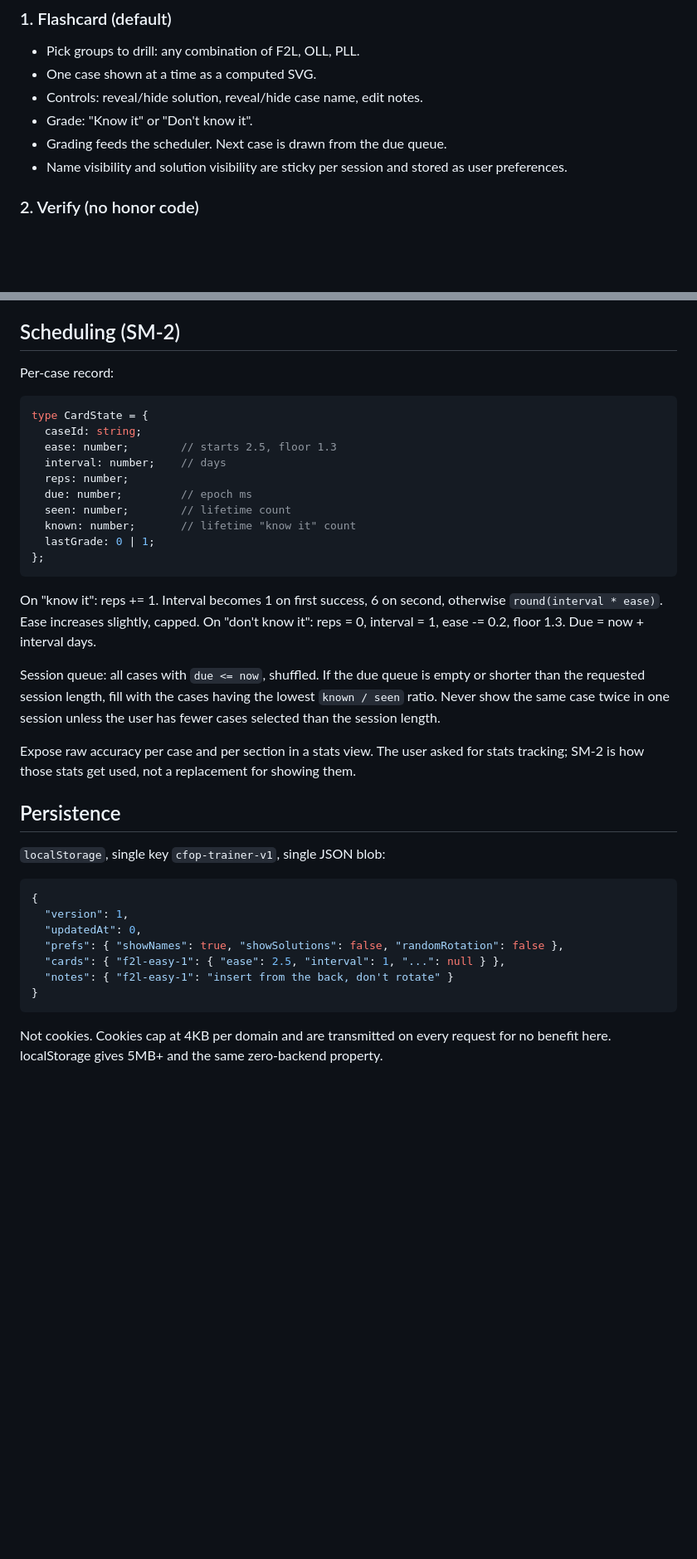
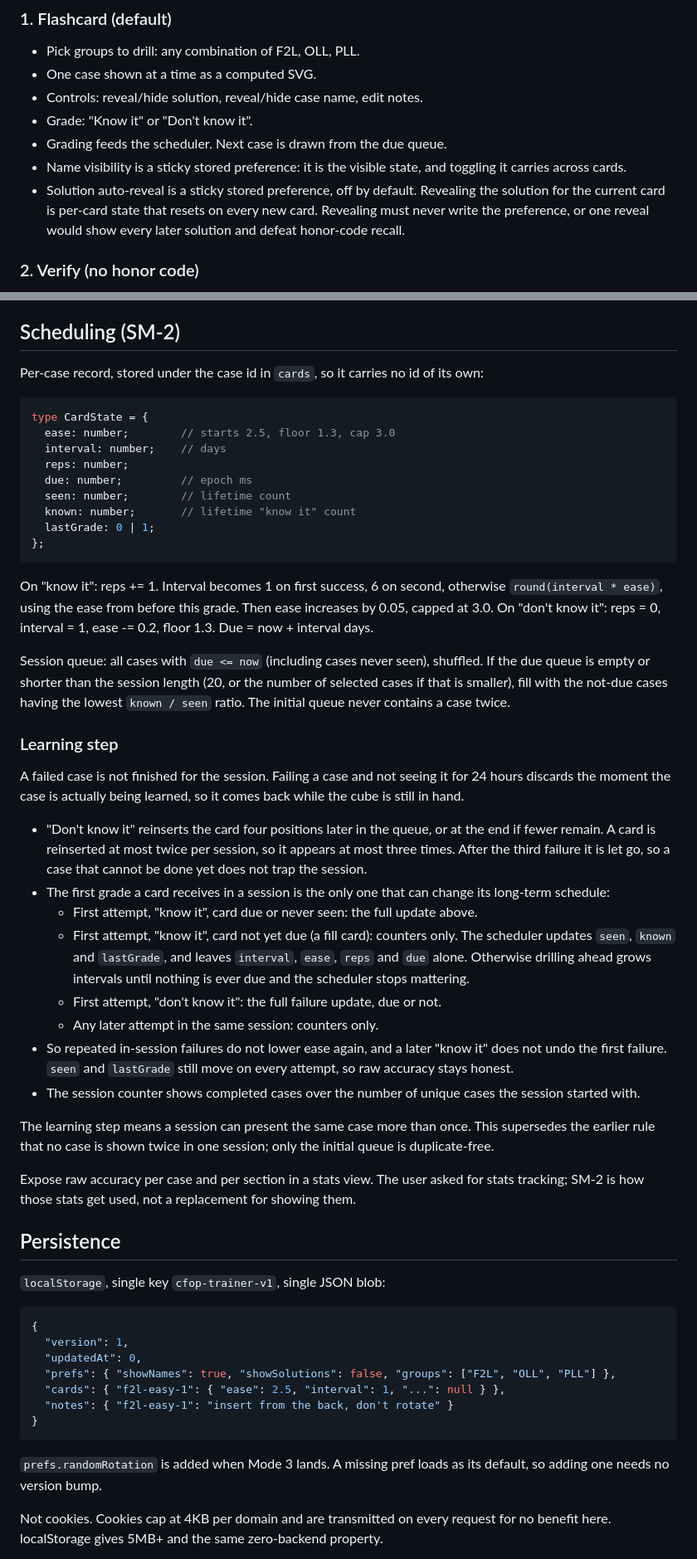
Before and after one commit to paragne/cfop-trainer, a Markdown page: SPEC.md, 2 parts joined by grey strips. Shown at 83% size. GitHub-like rendering; blank space fills up the shorter version.

Commit message:
docs(spec): learning step, counters-only early reviews, and stored-shape changes
Failed cards return within the session (+4 positions, at most 2
reinsertions). Only a card's first attempt in a session can change its
long-term schedule; a success on a not-yet-due card updates counters only.
This supersedes "never show the same case twice in one session".

CardState drops caseId (the cards map key is the id), prefs gains groups,
and randomRotation waits for Mode 3. Reveal is per-card; showSolutions is
auto-reveal.

````diff
--- a/SPEC.md
+++ b/SPEC.md
@@ -85,8 +85,12 @@ AUF (U, U', U2) is safe because U turns leave centers home.
 - Controls: reveal/hide solution, reveal/hide case name, edit notes.
 - Grade: "Know it" or "Don't know it".
 - Grading feeds the scheduler. Next case is drawn from the due queue.
-- Name visibility and solution visibility are sticky per session and stored
-  as user preferences.
+- Name visibility is a sticky stored preference: it is the visible state, and
+  toggling it carries across cards.
+- Solution auto-reveal is a sticky stored preference, off by default. Revealing
+  the solution for the current card is per-card state that resets on every new
+  card. Revealing must never write the preference, or one reveal would show
+  every later solution and defeat honor-code recall.
 
 ### 2. Verify (no honor code)
 
@@ -118,12 +122,12 @@ hook that lets you recall the alg without seeing it.
 
 ## Scheduling (SM-2)
 
-Per-case record:
+Per-case record, stored under the case id in `cards`, so it carries no id of
+its own:
 
 ```ts
 type CardState = {
-  caseId: string;
-  ease: number;        // starts 2.5, floor 1.3
+  ease: number;        // starts 2.5, floor 1.3, cap 3.0
   interval: number;    // days
   reps: number;
   due: number;         // epoch ms
@@ -134,14 +138,45 @@ type CardState = {
 ```
 
 On "know it": reps += 1. Interval becomes 1 on first success, 6 on second,
-otherwise `round(interval * ease)`. Ease increases slightly, capped.
+otherwise `round(interval * ease)`, using the ease from before this grade. Then
+ease increases by 0.05, capped at 3.0.
 On "don't know it": reps = 0, interval = 1, ease -= 0.2, floor 1.3.
 Due = now + interval days.
 
-Session queue: all cases with `due <= now`, shuffled. If the due queue is empty
-or shorter than the requested session length, fill with the cases having the
-lowest `known / seen` ratio. Never show the same case twice in one session
-unless the user has fewer cases selected than the session length.
+Session queue: all cases with `due <= now` (including cases never seen),
+shuffled. If the due queue is empty or shorter than the session length (20, or
+the number of selected cases if that is smaller), fill with the not-due cases
+having the lowest `known / seen` ratio. The initial queue never contains a case
+twice.
+
+### Learning step
+
+A failed case is not finished for the session. Failing a case and not seeing it
+for 24 hours discards the moment the case is actually being learned, so it comes
+back while the cube is still in hand.
+
+- "Don't know it" reinserts the card four positions later in the queue, or at
+  the end if fewer remain. A card is reinserted at most twice per session, so it
+  appears at most three times. After the third failure it is let go, so a case
+  that cannot be done yet does not trap the session.
+- The first grade a card receives in a session is the only one that can change
+  its long-term schedule:
+  - First attempt, "know it", card due or never seen: the full update above.
+  - First attempt, "know it", card not yet due (a fill card): counters only. The
+    scheduler updates `seen`, `known` and `lastGrade`, and leaves `interval`,
+    `ease`, `reps` and `due` alone. Otherwise drilling ahead grows intervals
+    until nothing is ever due and the scheduler stops mattering.
+  - First attempt, "don't know it": the full failure update, due or not.
+  - Any later attempt in the same session: counters only.
+- So repeated in-session failures do not lower ease again, and a later "know
+  it" does not undo the first failure. `seen` and `lastGrade` still move on
+  every attempt, so raw accuracy stays honest.
+- The session counter shows completed cases over the number of unique cases the
+  session started with.
+
+The learning step means a session can present the same case more than once. This
+supersedes the earlier rule that no case is shown twice in one session; only the
+initial queue is duplicate-free.
 
 Expose raw accuracy per case and per section in a stats view. The user asked
 for stats tracking; SM-2 is how those stats get used, not a replacement for
@@ -155,11 +190,14 @@ showing them.
 {
   "version": 1,
   "updatedAt": 0,
-  "prefs": { "showNames": true, "showSolutions": false, "randomRotation": false },
+  "prefs": { "showNames": true, "showSolutions": false, "groups": ["F2L", "OLL", "PLL"] },
   "cards": { "f2l-easy-1": { "ease": 2.5, "interval": 1, "...": null } },
   "notes": { "f2l-easy-1": "insert from the back, don't rotate" }
 }
 ```
+
+`prefs.randomRotation` is added when Mode 3 lands. A missing pref loads as its
+default, so adding one needs no version bump.
 
 Not cookies. Cookies cap at 4KB per domain and are transmitted on every request
 for no benefit here. localStorage gives 5MB+ and the same zero-backend property.
````
